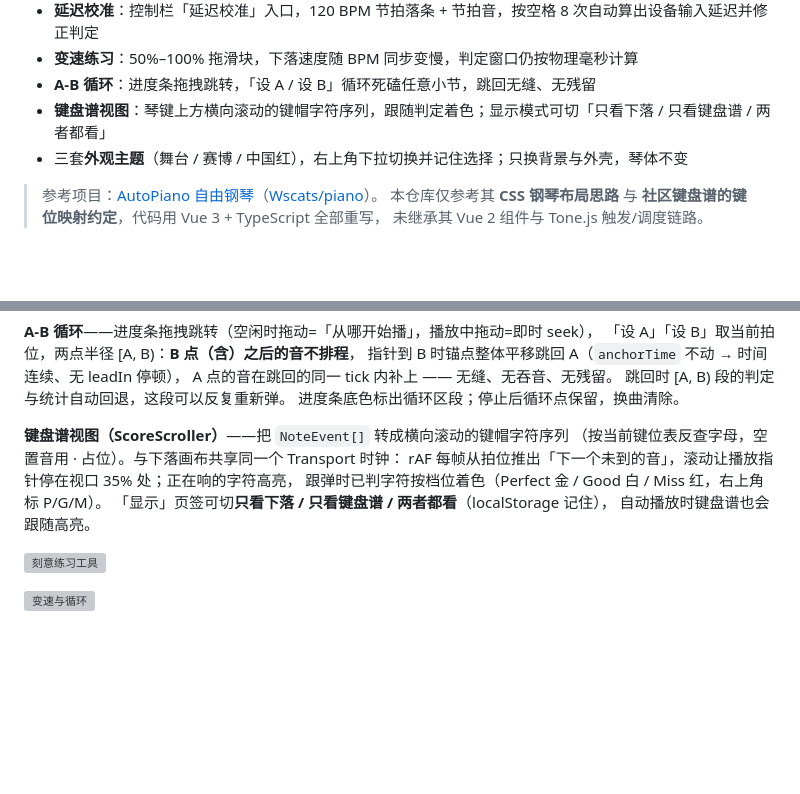
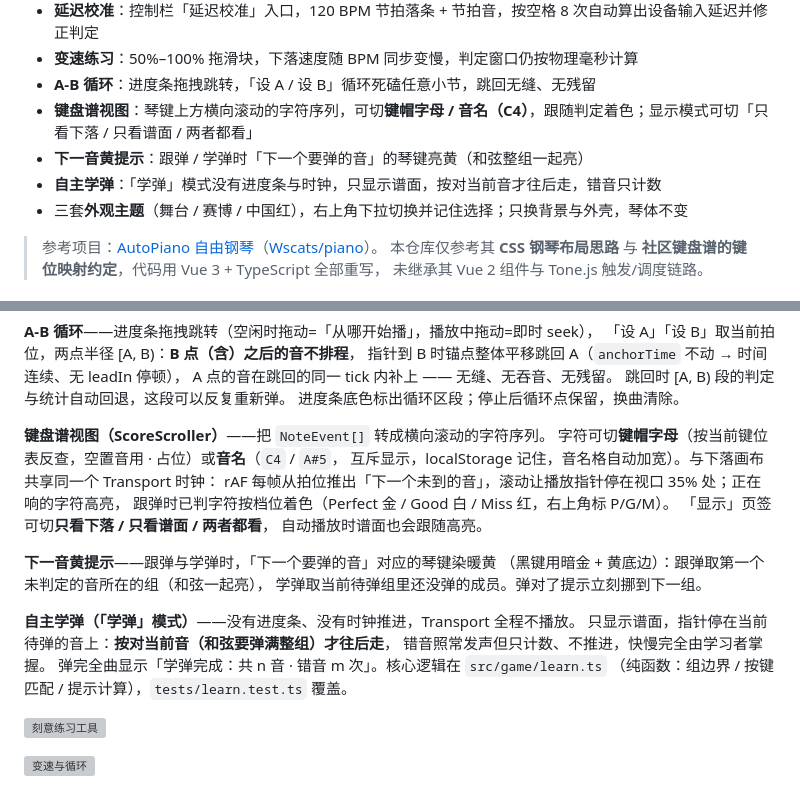
Before and after one commit to Ling-cn111/qinxi, a Markdown page: README.md, 2 parts joined by grey strips. Drawn GitHub-style; blank space fills up the shorter version; grey boxes are pictures that could not be loaded.

```diff
--- a/README.md
+++ b/README.md
@@ -15,7 +15,9 @@
 - **延迟校准**：控制栏「延迟校准」入口，120 BPM 节拍落条 + 节拍音，按空格 8 次自动算出设备输入延迟并修正判定
 - **变速练习**：50%–100% 拖滑块，下落速度随 BPM 同步变慢，判定窗口仍按物理毫秒计算
 - **A-B 循环**：进度条拖拽跳转，「设 A / 设 B」循环死磕任意小节，跳回无缝、无残留
-- **键盘谱视图**：琴键上方横向滚动的键帽字符序列，跟随判定着色；显示模式可切「只看下落 / 只看键盘谱 / 两者都看」
+- **键盘谱视图**：琴键上方横向滚动的字符序列，可切**键帽字母 / 音名（C4）**，跟随判定着色；显示模式可切「只看下落 / 只看谱面 / 两者都看」
+- **下一音黄提示**：跟弹 / 学弹时「下一个要弹的音」的琴键亮黄（和弦整组一起亮）
+- **自主学弹**：「学弹」模式没有进度条与时钟，只显示谱面，按对当前音才往后走，错音只计数
 - 三套**外观主题**（舞台 / 赛博 / 中国红），右上角下拉切换并记住选择；只换背景与外壳，琴体不变
 
 > 参考项目：[AutoPiano 自由钢琴](https://www.autopiano.cn/)（[Wscats/piano](https://github.com/Wscats/piano)）。
@@ -230,12 +232,23 @@ A 点的音在跳回的同一 tick 内补上 —— 无缝、无吞音、无残
 跳回时 [A, B) 段的判定与统计自动回退，这段可以反复重新弹。
 进度条底色标出循环区段；停止后循环点保留，换曲清除。
 
-**键盘谱视图（ScoreScroller）**——把 `NoteEvent[]` 转成横向滚动的键帽字符序列
-（按当前键位表反查字母，空置音用 · 占位）。与下落画布共享同一个 Transport 时钟：
+**键盘谱视图（ScoreScroller）**——把 `NoteEvent[]` 转成横向滚动的字符序列。
+字符可切**键帽字母**（按当前键位表反查，空置音用 · 占位）或**音名**（`C4` / `A#5`，
+互斥显示，localStorage 记住，音名格自动加宽）。与下落画布共享同一个 Transport 时钟：
 rAF 每帧从拍位推出「下一个未到的音」，滚动让播放指针停在视口 35% 处；正在响的字符高亮，
 跟弹时已判字符按档位着色（Perfect 金 / Good 白 / Miss 红，右上角标 P/G/M）。
-「显示」页签可切**只看下落 / 只看键盘谱 / 两者都看**（localStorage 记住），
-自动播放时键盘谱也会跟随高亮。
+「显示」页签可切**只看下落 / 只看谱面 / 两者都看**，
+自动播放时谱面也会跟随高亮。
+
+**下一音黄提示**——跟弹与学弹时，「下一个要弹的音」对应的琴键染暖黄
+（黑键用暗金 + 黄底边）：跟弹取第一个未判定的音所在的组（和弦一起亮），
+学弹取当前待弹组里还没弹的成员。弹对了提示立刻挪到下一组。
+
+**自主学弹（「学弹」模式）**——没有进度条、没有时钟推进，Transport 全程不播放。
+只显示谱面，指针停在当前待弹的音上：**按对当前音（和弦要弹满整组）才往后走**，
+错音照常发声但只计数、不推进，快慢完全由学习者掌握。
+弹完全曲显示「学弹完成：共 n 音 · 错音 m 次」。核心逻辑在 `src/game/learn.ts`
+（纯函数：组边界 / 按键匹配 / 提示计算），`tests/learn.test.ts` 覆盖。
 
 ![刻意练习工具](docs/screenshots/practice-tools.png)
 
```
Also changed, not shown: docs/screenshots/learn-mode.png (added), 7 other files.
